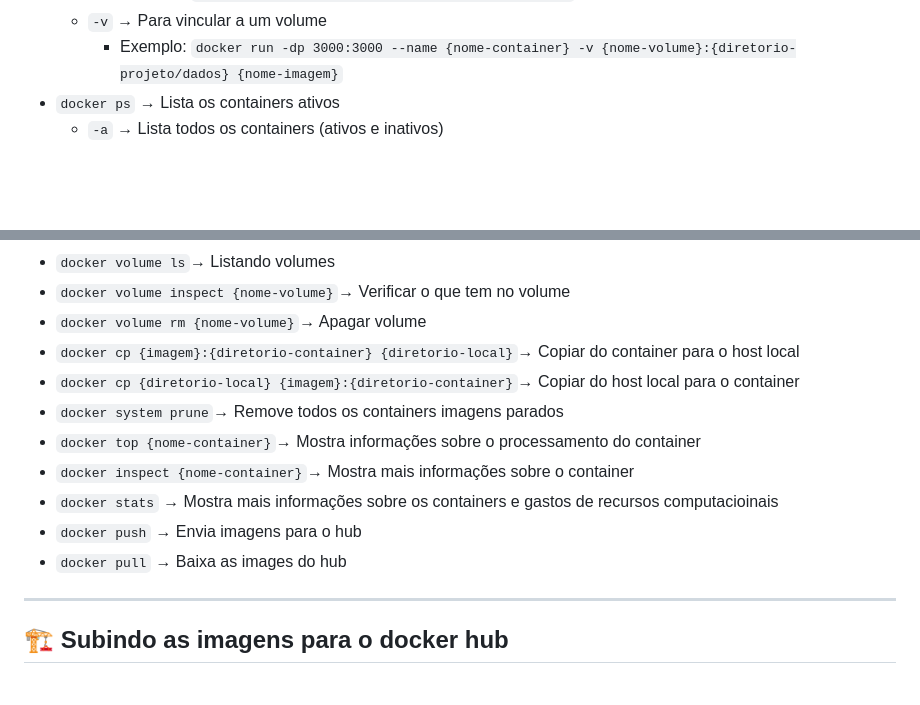
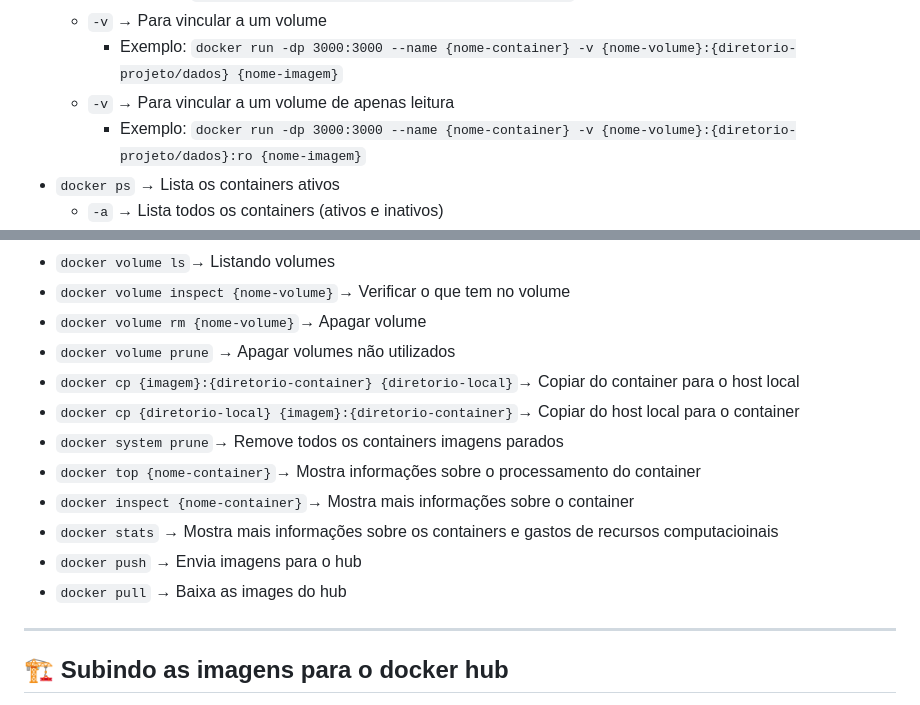
Before and after one commit to LeandroRodriguesCarneiro/Docker, a Markdown page: comandos_docker.md, 2 parts joined by grey strips. Drawn GitHub-style; blank space fills up the shorter version.

```diff
--- a/comandos_docker.md
+++ b/comandos_docker.md
@@ -15,6 +15,8 @@
     - Exemplo: `docker run --name {nome-container} {nome-imagem}`
   - `-v` → Para vincular a um volume
     - Exemplo: `docker run -dp 3000:3000 --name {nome-container} -v {nome-volume}:{diretorio-projeto/dados} {nome-imagem}`
+  - `-v` → Para vincular a um volume de apenas leitura
+    - Exemplo: `docker run -dp 3000:3000 --name {nome-container} -v {nome-volume}:{diretorio-projeto/dados}:ro {nome-imagem}`
 - `docker ps` → Lista os containers ativos
   - `-a` → Lista todos os containers (ativos e inativos)
 - `docker pull {nome-imagem}` → Baixa a imagem do Docker Hub
@@ -35,6 +37,7 @@
 - `docker volume ls`→ Listando volumes
 - `docker volume inspect {nome-volume}`→ Verificar o que tem no volume
 - `docker volume rm {nome-volume}`→ Apagar volume
+- `docker volume prune` → Apagar volumes não utilizados
 - `docker cp {imagem}:{diretorio-container} {diretorio-local}`→ Copiar do container para o host local
 - `docker cp {diretorio-local} {imagem}:{diretorio-container}`→ Copiar do host local para o container
 - `docker system prune`→ Remove todos os containers imagens parados
@@ -43,6 +46,7 @@
 - `docker stats` → Mostra mais informações sobre os containers e gastos de recursos computacioinais
 - `docker push` → Envia imagens para o hub
 - `docker pull` → Baixa as images do hub
+
 ---
 
 ## 🏗️ Subindo as imagens para o docker hub
```
